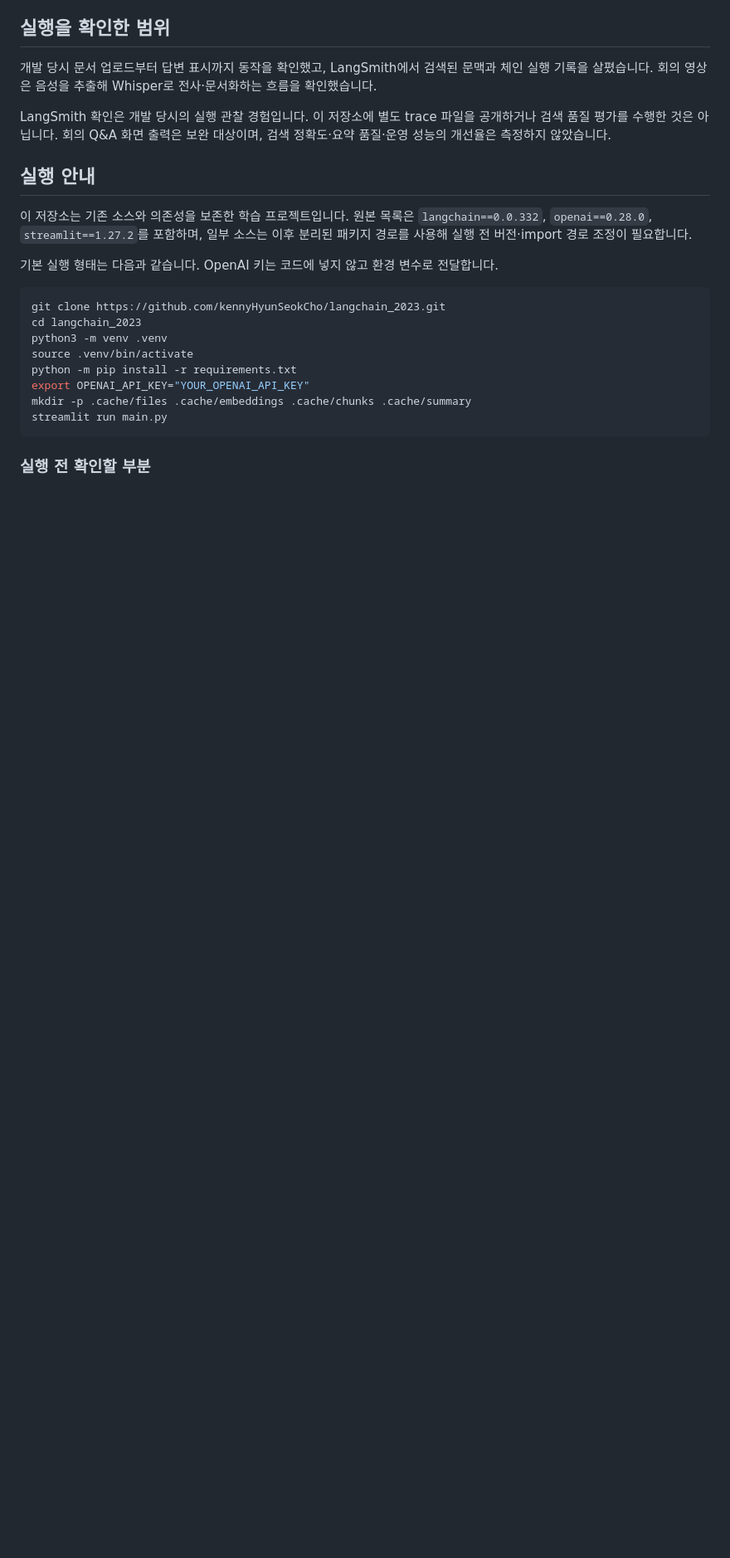
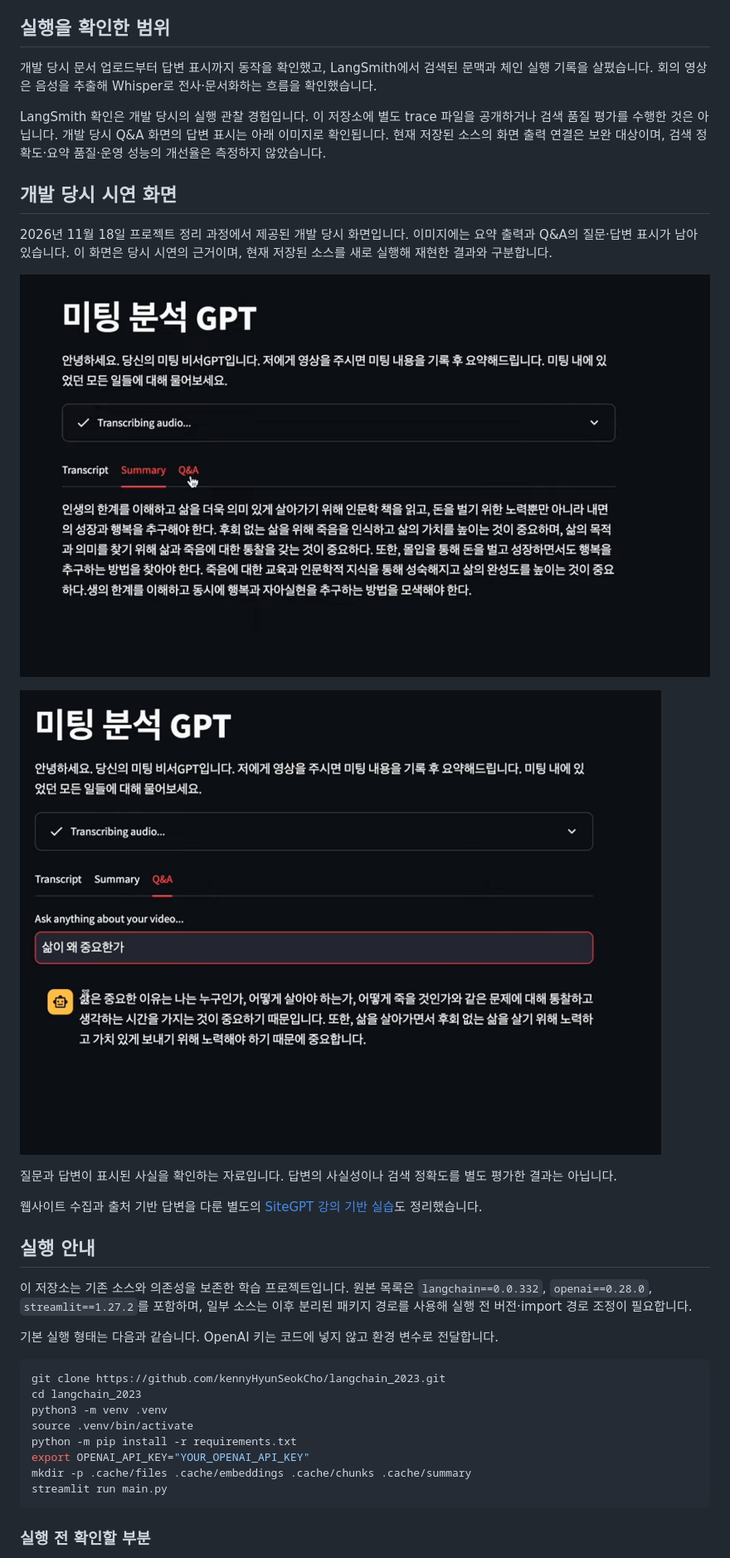
Before and after one commit to kennyHyunSeokCho/langchain_2023, a Markdown page: README.md, the part around one of its changes. Shown at 83% size. GitHub-like rendering; pictures changed too: docs/images/meeting-qa.png (added), docs/images/meeting-summary.png (added); blank space fills up the shorter version.

Commit message:
MeetingGPT 시연 이미지와 현재 소스의 차이를 README에 반영

```diff
--- a/README.md
+++ b/README.md
@@ -200,7 +200,19 @@ langchain_2023/
 
 개발 당시 문서 업로드부터 답변 표시까지 동작을 확인했고, LangSmith에서 검색된 문맥과 체인 실행 기록을 살폈습니다. 회의 영상은 음성을 추출해 Whisper로 전사·문서화하는 흐름을 확인했습니다.
 
-LangSmith 확인은 개발 당시의 실행 관찰 경험입니다. 이 저장소에 별도 trace 파일을 공개하거나 검색 품질 평가를 수행한 것은 아닙니다. 회의 Q&A 화면 출력은 보완 대상이며, 검색 정확도·요약 품질·운영 성능의 개선율은 측정하지 않았습니다.
+LangSmith 확인은 개발 당시의 실행 관찰 경험입니다. 이 저장소에 별도 trace 파일을 공개하거나 검색 품질 평가를 수행한 것은 아닙니다. 개발 당시 Q&A 화면의 답변 표시는 아래 이미지로 확인됩니다. 현재 저장된 소스의 화면 출력 연결은 보완 대상이며, 검색 정확도·요약 품질·운영 성능의 개선율은 측정하지 않았습니다.
+
+## 개발 당시 시연 화면
+
+2026년 11월 18일 프로젝트 정리 과정에서 제공된 개발 당시 화면입니다. 이미지에는 요약 출력과 Q&A의 질문·답변 표시가 남아 있습니다. 이 화면은 당시 시연의 근거이며, 현재 저장된 소스를 새로 실행해 재현한 결과와 구분합니다.
+
+![MeetingGPT 요약 결과](docs/images/meeting-summary.png)
+
+![MeetingGPT 질문과 답변](docs/images/meeting-qa.png)
+
+질문과 답변이 표시된 사실을 확인하는 자료입니다. 답변의 사실성이나 검색 정확도를 별도 평가한 결과는 아닙니다.
+
+웹사이트 수집과 출처 기반 답변을 다룬 별도의 [SiteGPT 강의 기반 실습](https://github.com/kennyHyunSeokCho/sitegpt-study)도 정리했습니다.
 
 ## 실행 안내
 
```
Also changed, not shown: other parts of README.md (+3 -3 lines).
